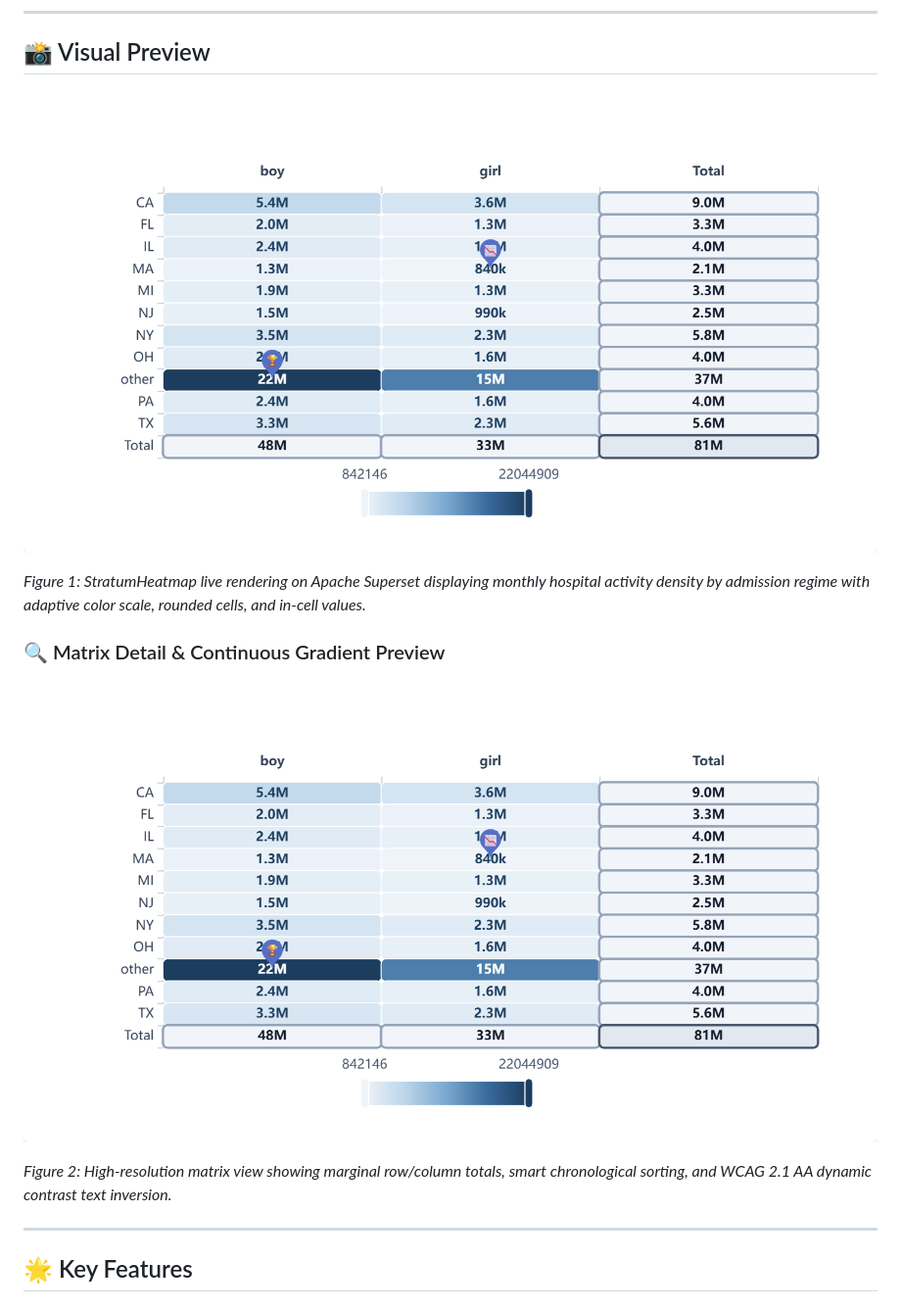
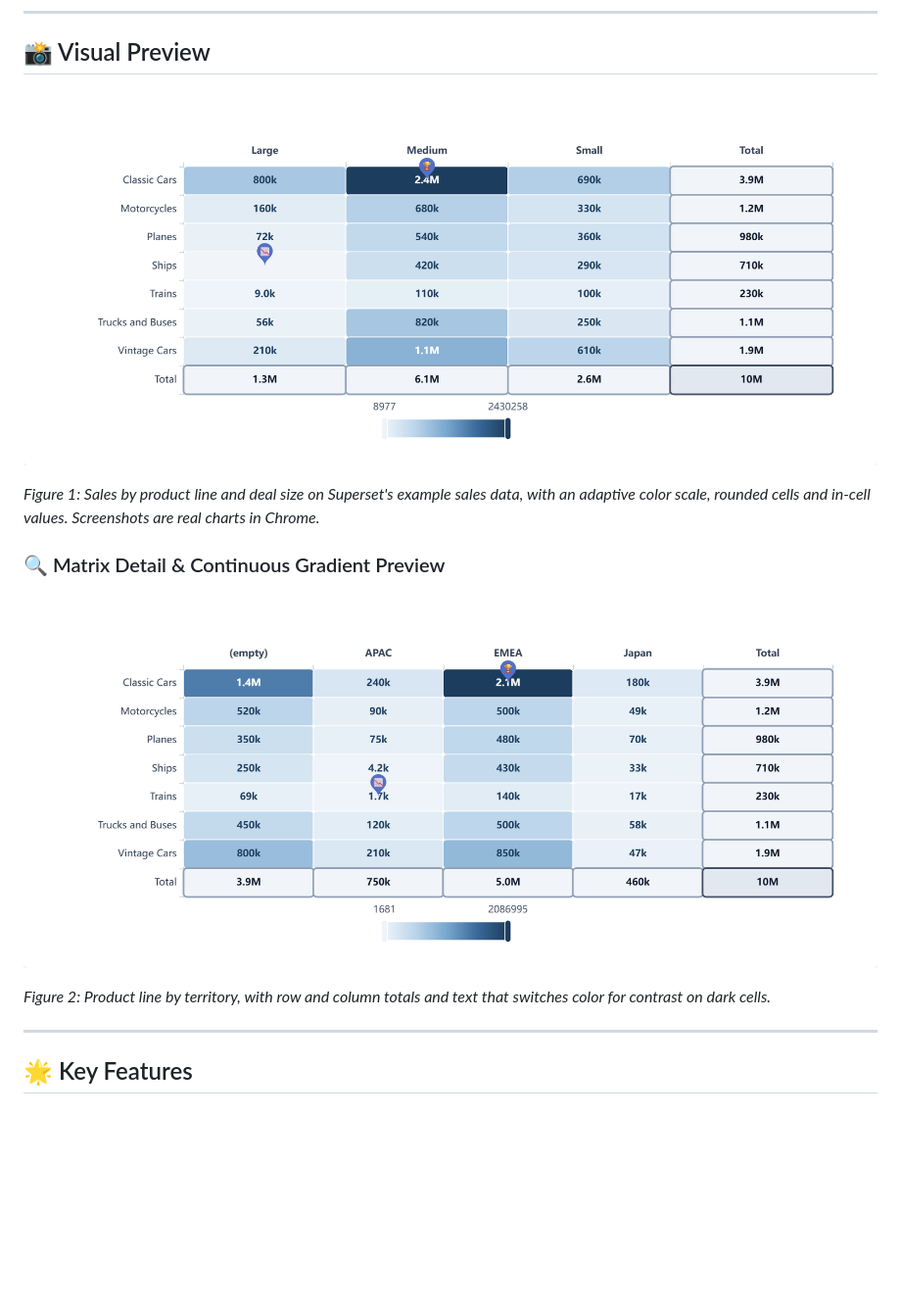
Before and after one commit to FrancescoCastaldi/superset-plugin-chart-stratum-heatmap, a Markdown page: README.md, the part around one of its changes. Shown at 98% size. Rendered like a GitHub page; pictures changed too: docs/images/live_dashboard_showcase.png, docs/images/stratum_heatmap_preview.png; blank space fills up the shorter version.

Commit message:
docs: replace generated images with screenshots of real charts in Chrome; translate remaining Italian texts

```diff
--- a/README.md
+++ b/README.md
@@ -16,5 +16,5 @@
 
-*Figure 1: StratumHeatmap live rendering on Apache Superset displaying monthly hospital activity density by admission regime with adaptive color scale, rounded cells, and in-cell values.*
+*Figure 1: Sales by product line and deal size on Superset's example sales data, with an adaptive color scale, rounded cells and in-cell values. Screenshots are real charts in Chrome.*
 
 ### 🔍 Matrix Detail & Continuous Gradient Preview
 
@@ -22,5 +22,5 @@
 
-*Figure 2: High-resolution matrix view showing marginal row/column totals, smart chronological sorting, and WCAG 2.1 AA dynamic contrast text inversion.*
+*Figure 2: Product line by territory, with row and column totals and text that switches color for contrast on dark cells.*
 
 ---
 
```
Also changed, not shown: other parts of README.md (+2 -2 lines), CHANGELOG.md (+6 -0 lines), src/images/example.png, src/images/thumbnail-dark.png, src/images/thumbnail.png, 5 other files.
